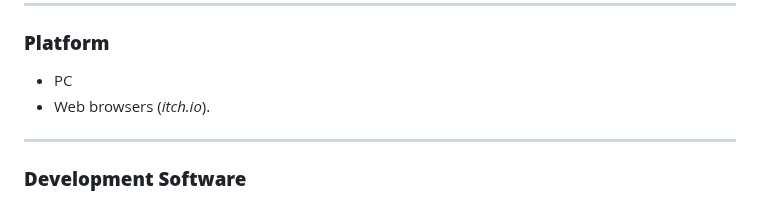
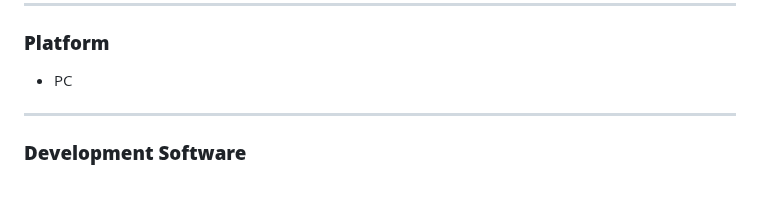
Before and after one commit to potable-anarchy/No-Survivors, a Markdown page: README.md, the part around the change. Rendered like a GitHub page.

```diff
--- a/README.md
+++ b/README.md
@@ -29,7 +29,6 @@ Players dive into the high-stakes, high-chaos life of a one-man war against crim
 
 ### **Platform**
 - PC
-- Web browsers (*itch.io*).
 
 ---
 
```
